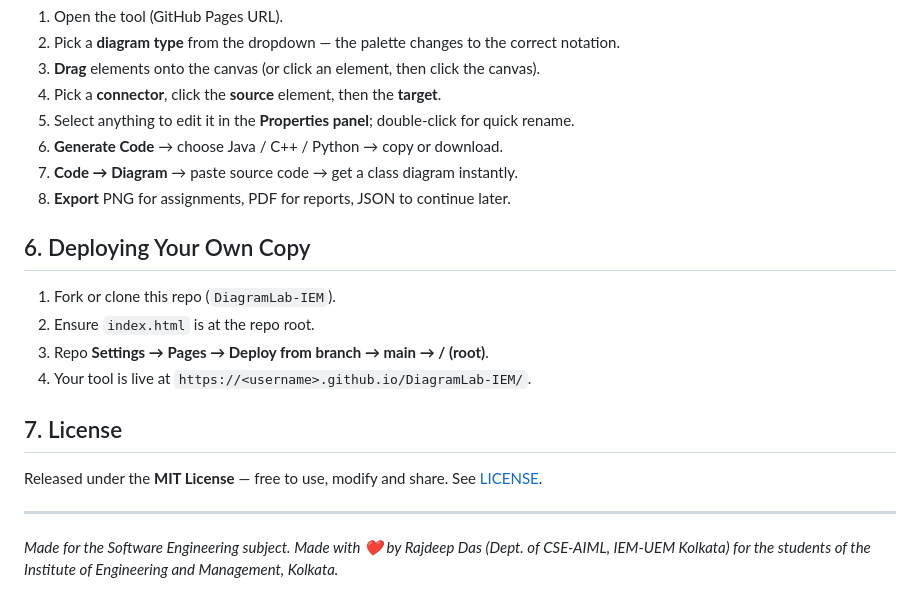
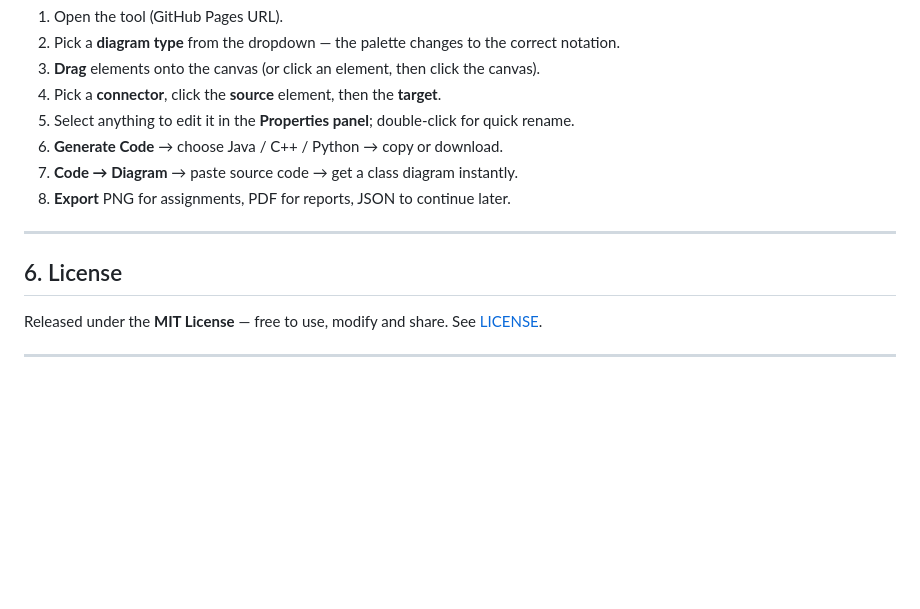
Before and after one commit to drajdeep/DiagramLab-IEM, a Markdown page: README.md, the part around the change. Rendered like a GitHub page; blank space fills up the shorter version.

```diff
--- a/README.md
+++ b/README.md
@@ -132,18 +132,10 @@ Before every mutation, a JSON snapshot of the state is pushed onto an **undo sta
 6. **Generate Code** → choose Java / C++ / Python → copy or download.
 7. **Code → Diagram** → paste source code → get a class diagram instantly.
 8. **Export** PNG for assignments, PDF for reports, JSON to continue later.
+---
 
-## 6. Deploying Your Own Copy
-
-1. Fork or clone this repo (`DiagramLab-IEM`).
-2. Ensure `index.html` is at the repo root.
-3. Repo **Settings → Pages → Deploy from branch → main → / (root)**.
-4. Your tool is live at `https://<username>.github.io/DiagramLab-IEM/`.
-
-## 7. License
+## 6. License
 
 Released under the **MIT License** — free to use, modify and share. See [LICENSE](LICENSE).
 
 ---
-
-*Made for the Software Engineering subject. Made with ❤️ by Rajdeep Das (Dept. of CSE-AIML, IEM-UEM Kolkata) for the students of the Institute of Engineering and Management, Kolkata.*
```
